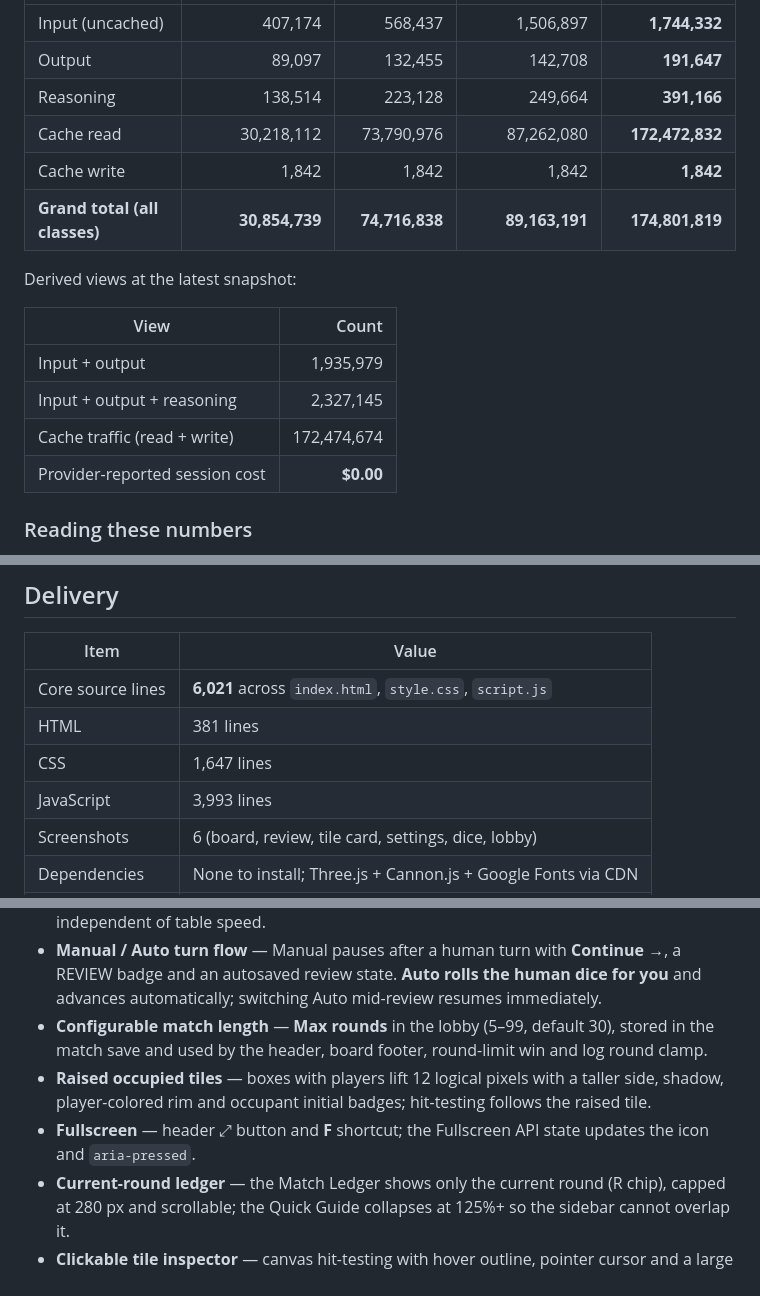
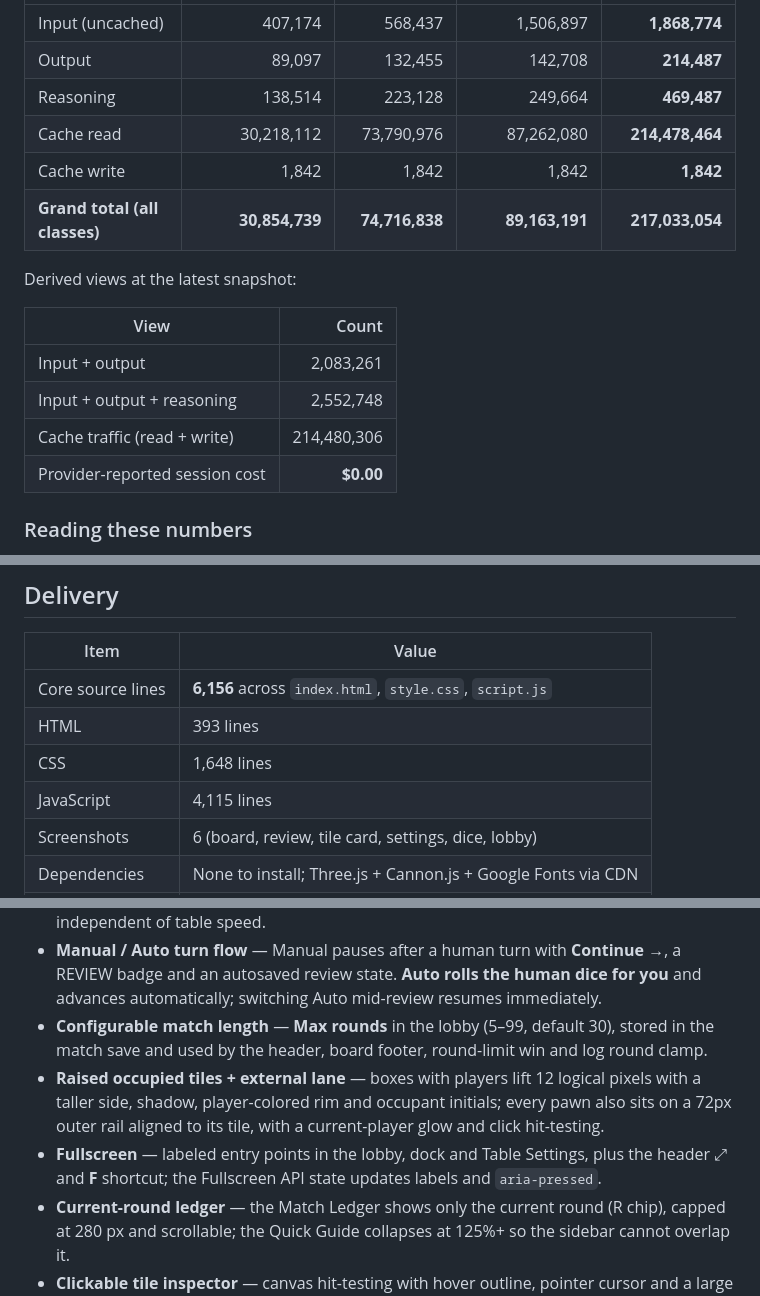
Before and after one commit to somphol/millionaire-race-2.5d, a Markdown page: BUILD_STATE.md, 3 parts joined by grey strips. GitHub-like rendering.

```diff
--- a/BUILD_STATE.md
+++ b/BUILD_STATE.md
@@ -60,18 +61,18 @@ Session totals reported by OpenCode. Four snapshots are shown so the original bu
 | --- | ---: | ---: | ---: | ---: |
-| Input (uncached) | 407,174 | 568,437 | 1,506,897 | **1,744,332** |
-| Output | 89,097 | 132,455 | 142,708 | **191,647** |
-| Reasoning | 138,514 | 223,128 | 249,664 | **391,166** |
-| Cache read | 30,218,112 | 73,790,976 | 87,262,080 | **172,472,832** |
+| Input (uncached) | 407,174 | 568,437 | 1,506,897 | **1,868,774** |
+| Output | 89,097 | 132,455 | 142,708 | **214,487** |
+| Reasoning | 138,514 | 223,128 | 249,664 | **469,487** |
+| Cache read | 30,218,112 | 73,790,976 | 87,262,080 | **214,478,464** |
 | Cache write | 1,842 | 1,842 | 1,842 | **1,842** |
-| **Grand total (all classes)** | **30,854,739** | **74,716,838** | **89,163,191** | **174,801,819** |
+| **Grand total (all classes)** | **30,854,739** | **74,716,838** | **89,163,191** | **217,033,054** |
 
 Derived views at the latest snapshot:
 
 | View | Count |
 | --- | ---: |
-| Input + output | 1,935,979 |
-| Input + output + reasoning | 2,327,145 |
-| Cache traffic (read + write) | 172,474,674 |
+| Input + output | 2,083,261 |
+| Input + output + reasoning | 2,552,748 |
+| Cache traffic (read + write) | 214,480,306 |
 | Provider-reported session cost | **$0.00** |
 
 ### Reading these numbers
@@ -89,10 +90,10 @@ Derived views at the latest snapshot:
 
 | Item | Value |
 | --- | --- |
-| Core source lines | **6,021** across `index.html`, `style.css`, `script.js` |
-| HTML | 381 lines |
-| CSS | 1,647 lines |
-| JavaScript | 3,993 lines |
+| Core source lines | **6,156** across `index.html`, `style.css`, `script.js` |
+| HTML | 393 lines |
+| CSS | 1,648 lines |
+| JavaScript | 4,115 lines |
 | Screenshots | 6 (board, review, tile card, settings, dice, lobby) |
 | Dependencies | None to install; Three.js + Cannon.js + Google Fonts via CDN |
 | Build step | None |
@@ -104,8 +105,8 @@ Derived views at the latest snapshot:
 - **Pawn step time** — dedicated 80–1200 ms slider (default 200 ms) for the box-to-box hop, independent of table speed.
 - **Manual / Auto turn flow** — Manual pauses after a human turn with **Continue →**, a REVIEW badge and an autosaved review state. **Auto rolls the human dice for you** and advances automatically; switching Auto mid-review resumes immediately.
 - **Configurable match length** — **Max rounds** in the lobby (5–99, default 30), stored in the match save and used by the header, board footer, round-limit win and log round clamp.
-- **Raised occupied tiles** — boxes with players lift 12 logical pixels with a taller side, shadow, player-colored rim and occupant initial badges; hit-testing follows the raised tile.
-- **Fullscreen** — header ⤢ button and **F** shortcut; the Fullscreen API state updates the icon and `aria-pressed`.
+- **Raised occupied tiles + external lane** — boxes with players lift 12 logical pixels with a taller side, shadow, player-colored rim and occupant initials; every pawn also sits on a 72px outer rail aligned to its tile, with a current-player glow and click hit-testing.
+- **Fullscreen** — labeled entry points in the lobby, dock and Table Settings, plus the header ⤢ and **F** shortcut; the Fullscreen API state updates labels and `aria-pressed`.
 - **Current-round ledger** — the Match Ledger shows only the current round (R chip), capped at 280 px and scrollable; the Quick Guide collapses at 125%+ so the sidebar cannot overlap it.
 - **Clickable tile inspector** — canvas hit-testing with hover outline, pointer cursor and a large detail card (price, rent/yield, owner, tier, status, cash shortfall, crash exposure, tax bill and current position).
 - **Cash vs net worth guidance** — purchases use liquid cash; a short purchase disables Buy, offers Pass and explains the exact shortfall and that owned assets are not spendable. Auto-mortgage is only for forced rent/tax payments.
```
Also changed, not shown: other parts of BUILD_STATE.md (+9 -4 lines), README.md (+17 -8 lines), screenshot-board.jpg, screenshot-dice.png, screenshot-lobby.png, screenshot-review.png, screenshot-settings.png, 4 other files.
